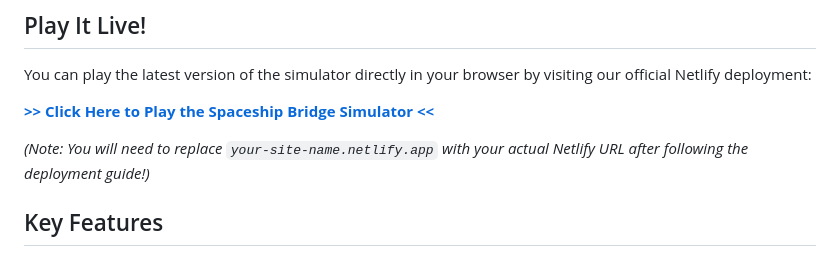
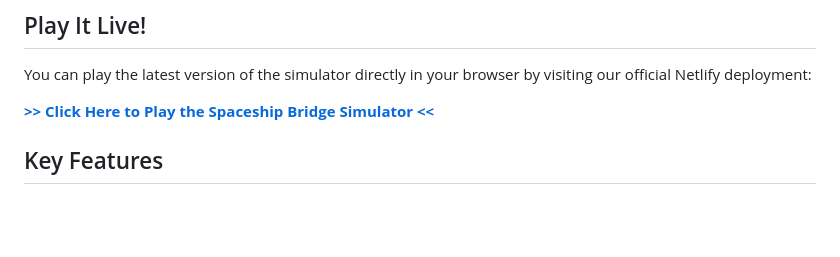
Before and after one commit to jdavis-mcs/SpaceSim, a Markdown page: README.md, the part around the change. GitHub-like rendering; blank space fills up the shorter version.

```diff
--- a/README.md
+++ b/README.md
@@ -7,9 +7,7 @@ Welcome to the Spaceship Bridge Simulator, an interactive, web-based game that p
 
 You can play the latest version of the simulator directly in your browser by visiting our official Netlify deployment:
 
-[**>> Click Here to Play the Spaceship Bridge Simulator <<**](https://www.google.com/search?q=https://your-site-name.netlify.app/ "null")
-
-_(Note: You will need to replace `your-site-name.netlify.app` with your actual Netlify URL after following the deployment guide!)_
+[**>> Click Here to Play the Spaceship Bridge Simulator <<**](https://cerulean-dodol-0e31cb.netlify.app/ "null")
 
 ## Key Features
 
```
